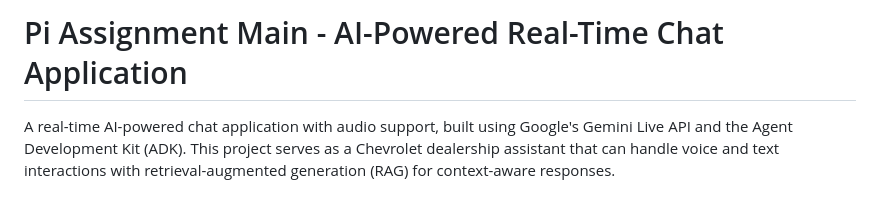
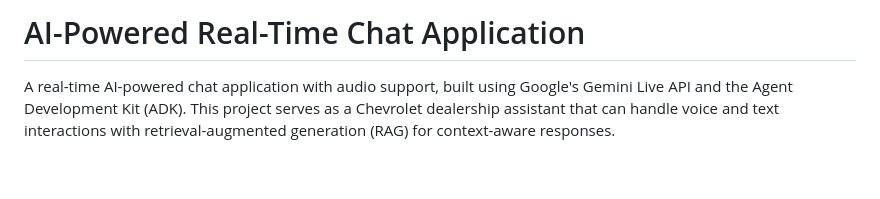
Before and after one commit to NIVEDITHA0808/pinnacle_assessment, a Markdown page: README.md, the part around the change. GitHub-like rendering; blank space fills up the shorter version.

```diff
--- a/README.md
+++ b/README.md
@@ -1,4 +1,4 @@
-# Pi Assignment Main - AI-Powered Real-Time Chat Application
+# AI-Powered Real-Time Chat Application
 
 A real-time AI-powered chat application with audio support, built using Google's Gemini Live API and the Agent Development Kit (ADK). This project serves as a Chevrolet dealership assistant that can handle voice and text interactions with retrieval-augmented generation (RAG) for context-aware responses.
 
```
